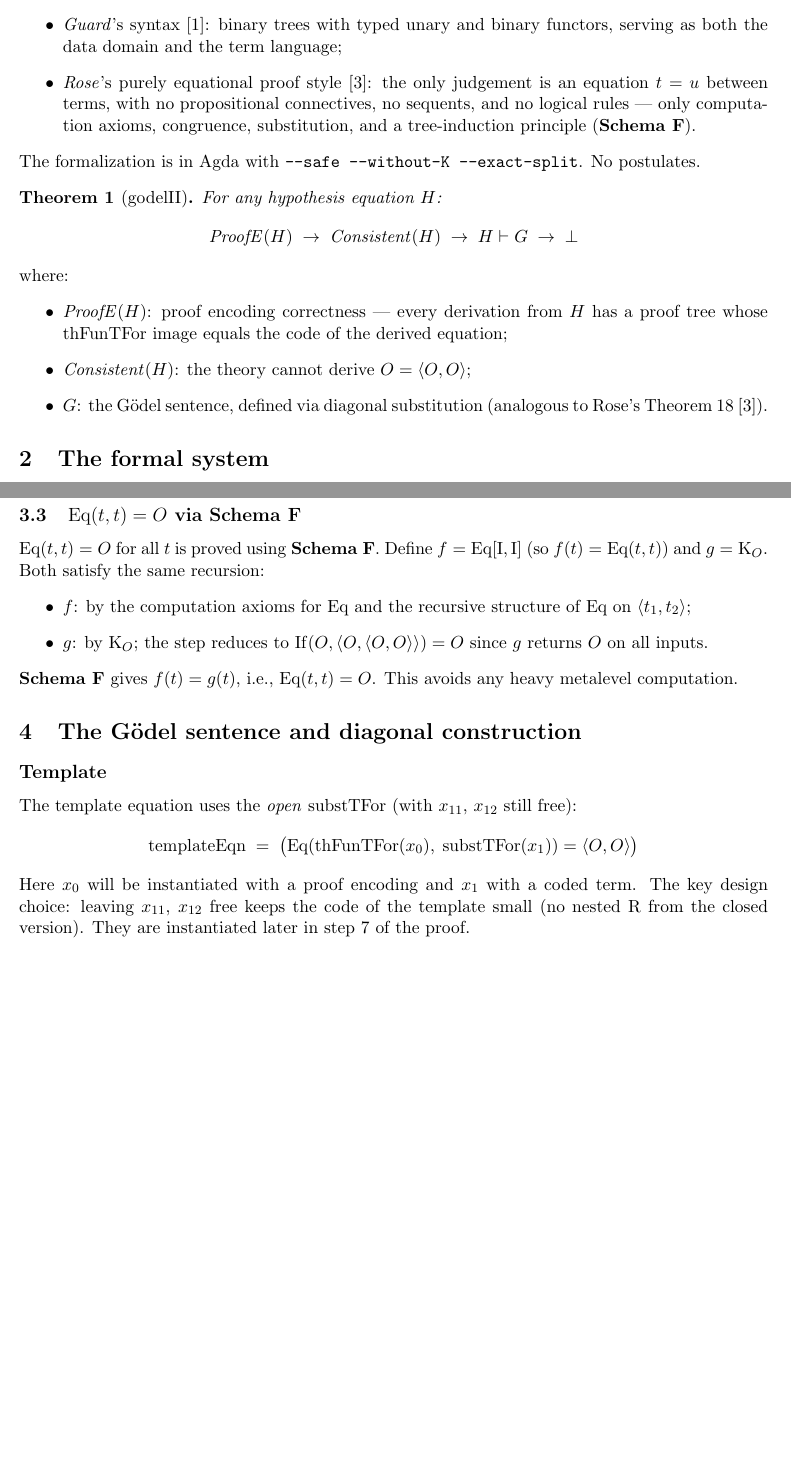
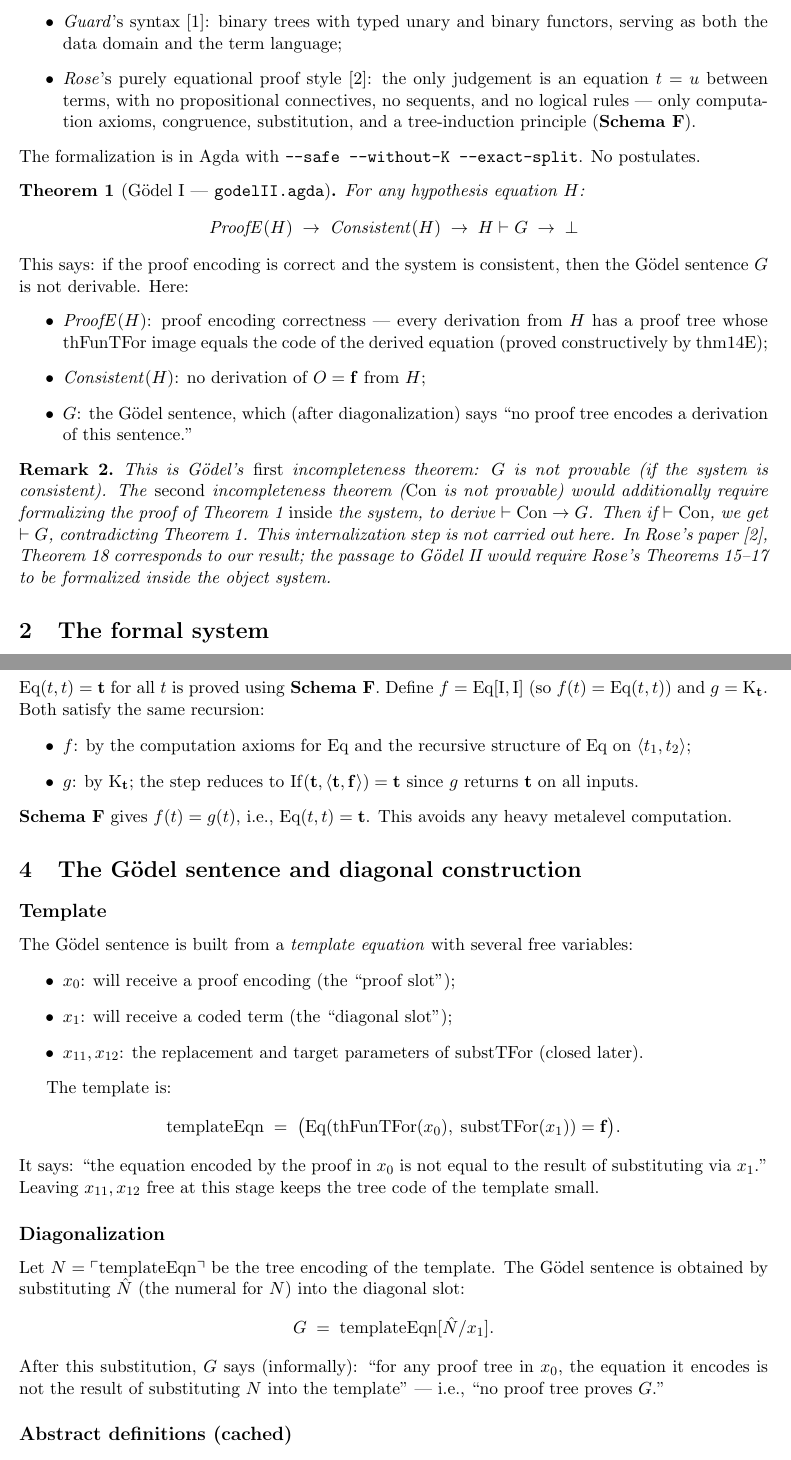
Before and after one commit to coquand/agda-godel-tree, a LaTeX document (Guard/guard-godelII-summary.tex): two parts of pages 1 and 4 of 6 before the commit and two parts of pages 1 and 5 of 7 after it, joined at a grey line, cut so that both start at the same text, the shorter picture padded with empty space. The pictures show the PDF file Guard/guard-godelII-summary.pdf that the author committed with the source.

Commit message:
Rewrite guard-godelII-summary: true/false, variable explanation, Gödel I vs II
- Define true = O, false = ⟨O,O⟩ and use throughout
- Explain variable management: x0 (proof slot), x1 (diagonal slot),
  x11/x12 (substTFor parameters at high indices to avoid collision)
- Correctly identify the theorem as Gödel I (G not provable),
  not Gödel II (Con not provable)
- Explain what additional internalization step would give Gödel II
- Add Guard (Chwistek) and Rose references

Co-Authored-By: Claude Opus 4.6 (1M context) <noreply@anthropic.com>

```diff
--- a/Guard/guard-godelII-summary.tex
+++ b/Guard/guard-godelII-summary.tex
@@ -25,8 +26,8 @@
 
 \section{Overview}
 
-We formalize G\"odel's second incompleteness theorem~\cite{godel1931}
-in a system combining two ideas:
+We formalize G\"odel's first incompleteness theorem in a system
+combining two ideas:
 \begin{itemize}
 \item \emph{Guard}'s syntax~\cite{chwistek1939}: binary trees with
   typed unary and binary functors, serving as both the data domain
@@ -40,7 +41,8 @@ in a system combining two ideas:
 The formalization is in Agda with
 \texttt{-{}-safe -{}-without-K -{}-exact-split}.  No postulates.
 
-\begin{theorem}[godelII]
+\begin{theorem}[G\"odel I --- \texttt{godelII.agda}]
+\label{thm:godel1}
 For any hypothesis equation~$H$:
 \[
   \mathit{ProofE}(H) \;\to\; \mathit{Consistent}(H) \;\to\;
@@ -48,16 +50,34 @@ For any hypothesis equation~$H$:
 \]
 \end{theorem}
 
-\noindent where:
+\noindent
+This says: if the proof encoding is correct and the system is
+consistent, then the G\"odel sentence~$G$ is not derivable.
+Here:
 \begin{itemize}
 \item $\mathit{ProofE}(H)$: proof encoding correctness --- every
   derivation from~$H$ has a proof tree whose $\mathrm{thFunTFor}$
-  image equals the code of the derived equation;
-\item $\mathit{Consistent}(H)$: the theory cannot derive
-  $O = \pmark$;
-\item $G$: the G\"odel sentence, defined via diagonal substitution
-  (analogous to Rose's Theorem~18~\cite{rose1961}).
+  image equals the code of the derived equation
+  (proved constructively by $\mathrm{thm14E}$);
+\item $\mathit{Consistent}(H)$: no derivation of
+  $O = \false$ from~$H$;
+\item $G$: the G\"odel sentence, which (after diagonalization) says
+  ``no proof tree encodes a derivation of this sentence.''
 \end{itemize}
+
+\begin{remark}
+This is G\"odel's \emph{first} incompleteness theorem:
+$G$ is not provable (if the system is consistent).
+The \emph{second} incompleteness theorem ($\mathrm{Con}$ is not
+provable) would additionally require formalizing the proof of
+Theorem~\ref{thm:godel1} \emph{inside} the system, to derive
+$\vdash \mathrm{Con} \to G$.  Then if $\vdash \mathrm{Con}$, we
+get $\vdash G$, contradicting Theorem~\ref{thm:godel1}.
+This internalization step is not carried out here.
+In Rose's paper~\cite{rose1961}, Theorem~18 corresponds to our
+result; the passage to G\"odel~II would require Rose's
+Theorems~15--17 to be formalized inside the object system.
+\end{remark}
 
 %% ---------------------------------------------------------------
 \section{The formal system}
@@ -205,5 +236,5 @@ and we have derivations of:
 \end{align*}
-then $f(x) = g(x)$.
+then $f(x_0) = g(x_0)$.
 
 \medskip
 \SchemaF{} expresses the uniqueness of tree recursion:
@@ -230,19 +261,18 @@ handling all derivation rules.
 \emph{Theorem~14} ($\mathrm{thm14E}$): if $H \vdash t = u$,
 then there exists a proof tree $\pair{p_a}{p_b}$ such that
 \[
+  H \vdash\;
   \mathrm{thFunTFor}(\pair{\hat p_a}{\hat p_b})
-  \;=\; \widehat{\code{t = u}},
+  \;=\; \widehat{\ulcorner t = u \urcorner},
 \]
-where $\code{t = u}$ is the tree encoding of the equation.
+where $\ulcorner t = u \urcorner$ is the tree encoding of the
+equation.
 This is proved by induction on the derivation (1402 lines in
 \texttt{Thm14E.agda}).
 
 \subsection{Coded substitution ($\mathrm{substTFor}$)}
 
 $\mathrm{substTFor}$ is a unary functor implementing coded
-substitution: given a coded term~$\code{t}$, it replaces every
-occurrence of variable~$x_n$ by a replacement term~$r$.
-These two parameters ($r$ and~$n$) are themselves represented
-by free variables in $\mathrm{substTFor}$:
-variable~$x_{11}$ carries the replacement~$r$, and
-variable~$x_{12}$ carries the target index~$\nat{n}$.
+substitution: given a coded term~$\ulcorner t \urcorner$,
+it replaces every occurrence of variable~$x_n$ by a
+replacement term~$r$.
@@ -254,23 +293,24 @@ Closing these variables gives the fully applied version:
 \]
 
 Correctness: for any term~$t$,
-$\mathrm{closedSubstTFor}(r, \nat{n})$ applied to $\widehat{\code{t}}$
-equals $\widehat{\code{t[r/x_n]}}$.
+$\mathrm{closedSubstTFor}(r, \nat{n})$ applied to
+$\widehat{\ulcorner t \urcorner}$
+equals $\widehat{\ulcorner t[r/x_n] \urcorner}$.
 
-\subsection{$\mathrm{Eq}(t, t) = O$ via \SchemaF}
+\subsection{$\mathrm{Eq}(t, t) = \true$ via \SchemaF}
 
-$\mathrm{Eq}(t, t) = O$ for all~$t$ is proved using \SchemaF.
+$\mathrm{Eq}(t, t) = \true$ for all~$t$ is proved using \SchemaF.
 Define $f = \mathrm{Eq}[\mathrm{I}, \mathrm{I}]$
-(so $f(t) = \mathrm{Eq}(t,t)$) and $g = \mathrm{K}_O$.
+(so $f(t) = \mathrm{Eq}(t,t)$) and $g = \mathrm{K}_\true$.
 Both satisfy the same recursion:
 \begin{itemize}
 \item $f$: by the computation axioms for $\mathrm{Eq}$ and the
   recursive structure of $\mathrm{Eq}$ on $\pair{t_1}{t_2}$;
-\item $g$: by $\mathrm{K}_O$; the step reduces to
-  $\mathrm{If}(O, \pair{O}{\pmark}) = O$ since $g$ returns $O$
-  on all inputs.
+\item $g$: by $\mathrm{K}_\true$; the step reduces to
+  $\mathrm{If}(\true, \pair{\true}{\false}) = \true$ since $g$
+  returns $\true$ on all inputs.
 \end{itemize}
-\SchemaF{} gives $f(t) = g(t)$, i.e., $\mathrm{Eq}(t,t) = O$.
+\SchemaF{} gives $f(t) = g(t)$, i.e., $\mathrm{Eq}(t,t) = \true$.
 This avoids any heavy metalevel computation.
 
 %% ---------------------------------------------------------------
@@ -278,39 +318,53 @@ This avoids any heavy metalevel computation.
 
 \subsection*{Template}
 
-The template equation uses the \emph{open} $\mathrm{substTFor}$
-(with $x_{11}$, $x_{12}$ still free):
+The G\"odel sentence is built from a \emph{template equation}
+with several free variables:
+\begin{itemize}
+\item $x_0$: will receive a proof encoding (the ``proof slot'');
+\item $x_1$: will receive a coded term (the ``diagonal slot'');
+\item $x_{11}, x_{12}$: the replacement and target parameters of
+  $\mathrm{substTFor}$ (closed later).
+\end{itemize}
+
+The template is:
 \[
   \mathrm{templateEqn} \;=\;
   \bigl(\mathrm{Eq}(\mathrm{thFunTFor}(x_0),\;
-    \mathrm{substTFor}(x_1)) = \pmark\bigr)
+    \mathrm{substTFor}(x_1)) = \false\bigr).
 \]
-Here $x_0$ will be instantiated with a proof encoding and $x_1$
-with a coded term. The key design choice: leaving $x_{11}$, $x_{12}$
-free keeps the code of the template small (no nested $\mathrm{R}$
-from the closed version). They are instantiated later in step~7 of
-the proof.
+It says: ``the equation encoded by the proof in~$x_0$ is not equal
+to the result of substituting via~$x_1$.''
+Leaving $x_{11}, x_{12}$ free at this stage keeps the tree code
+of the template small.
 
-\subsection*{Abstract definitions}
+\subsection*{Diagonalization}
 
-The following are defined once in \texttt{SubstTForPrecomp.agda}
-(abstract, cached):
+Let $N = \ulcorner \mathrm{templateEqn} \urcorner$ be the tree
+encoding of the template.  The G\"odel sentence is obtained by
+substituting $\hat{N}$ (the numeral for~$N$) into the diagonal slot:
+\[
+  G \;=\; \mathrm{templateEqn}[\hat{N}/x_1].
+\]
+After this substitution, $G$ says (informally):
+``for any proof tree in~$x_0$, the equation it encodes is not the
+result of substituting~$N$ into the template'' ---
+i.e., ``no proof tree proves~$G$.''
+
+\subsection*{Abstract definitions (cached)}
+
+The following are computed once in \texttt{SubstTForPrecomp.agda}
+and cached:
 \begin{itemize}
-\item $N = \mathrm{templateCode}$: the tree encoding of the template equation
-\item $\hat{N}$: the numeral for $N$, i.e., $\widehat{N}$ as a term
-\item $G = \mathrm{templateEqn}[\hat{N}/x_1]$: the G\"odel sentence
-  (the template applied to its own code)
-\item $\code{G}$: the tree encoding of~$G$
-\item $\mathrm{cstf} = \mathrm{closedSubstTFor}(\widehat{\hat{N}},\;
-  \nat{1})$: the substitution functor with replacement =
-  code of the template and target = variable~$x_1$
+\item $N$: tree code of the template
+\item $\hat N$: the numeral $\widehat{N}$
+\item $G = \mathrm{templateEqn}[\hat{N}/x_1]$
+\item $\ulcorner G \urcorner$: tree encoding of~$G$
+\item $\mathrm{cstf} = \mathrm{closedSubstTFor}(\widehat{\hat N},\;\nat{1})$:
+  the substitution functor closed with replacement = code of the
+  template numeral and target = variable~$x_1$
 \end{itemize}
 
-\subsection*{Heavy computation (one-time, cached)}
+\subsection*{Heavy computation (one-time)}
 
 \texttt{SubstTForPrecomp.agda} contains one step requiring
-${\sim}108$ seconds (computed once and cached in \texttt{.agdai}):
-proving by \texttt{refl} that after instantiating $v_{11}$/$v_{12}$
-in an equation containing both $\mathrm{cstf}(\hat{N})$ and
-$\mathrm{substTFor}(\hat{N})$, the open $\mathrm{substTFor}$ becomes
-$\mathrm{cstf}$.  This requires Agda to traverse
@@ -324,16 +382,19 @@ eliminate it.  This is left for future work.
 \end{remark}
 
 %% ---------------------------------------------------------------
-\section{Proof of G\"odel II}
+\section{Proof of G\"odel I}
 
 The proof in \texttt{GodelII.agda} (0.2 seconds, 168 lines)
-follows Rose's Theorem~18~\cite{rose1961}:
+follows Rose's Theorem~18~\cite{rose1961}.
+We assume $H \vdash G$ and derive $H \vdash \true = \false$,
+contradicting consistency.
 
 \begin{enumerate}
 \item \textbf{Assume} $H \vdash G$.
 
 \item \textbf{Theorem~14} gives a proof encoding $e$ with
-  $\mathrm{thFunTFor}(e) = \widehat{\code{G}}$.
+  \[
+    H \vdash\; \mathrm{thFunTFor}(e) = \widehat{\ulcorner G \urcorner}.
+  \]
 
 \item \textbf{diagFTarget} (precomputed):
-  $\mathrm{cstf}(\hat{N}) = \widehat{\code{G}}$.
@@ -360,0 +433,2 @@ follows Rose's Theorem~18~\cite{rose1961}:
+    \mathrm{Eq}(\mathrm{cstf}(\hat{N}),\;
+    \mathrm{cstf}(\hat{N})) = \false.
@@ -365,3 +439,16 @@ follows Rose's Theorem~18~\cite{rose1961}:
+    H \vdash\;
+    \mathrm{Eq}(\mathrm{cstf}(\hat{N}),\;
+    \mathrm{cstf}(\hat{N})) = \true.
+  \]
 
-\item \textbf{Contradiction}: $O = \pmark$, violating consistency.
+\item \textbf{Contradiction}: by trans,
+  $H \vdash\; \true = \false$, violating consistency.
 \end{enumerate}
+
+\subsection*{From G\"odel I to G\"odel II}
+
+Theorem~\ref{thm:godel1} shows $G$ is not provable (assuming
+consistency and $\mathrm{ProofE}$).  For G\"odel's \emph{second}
+incompleteness theorem ($\mathrm{Con}$ is not provable), one would
+need to show that the system can derive
+$\mathrm{Con} \to G$
```
Also changed, not shown: Guard/guard-godelII-summary.pdf, Guard/guard-godelII-summary.tex (132 more changed lines).
